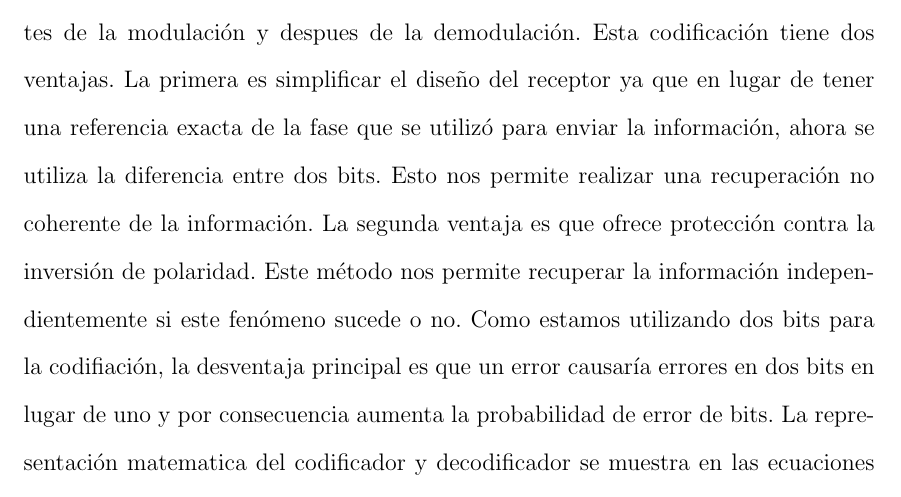
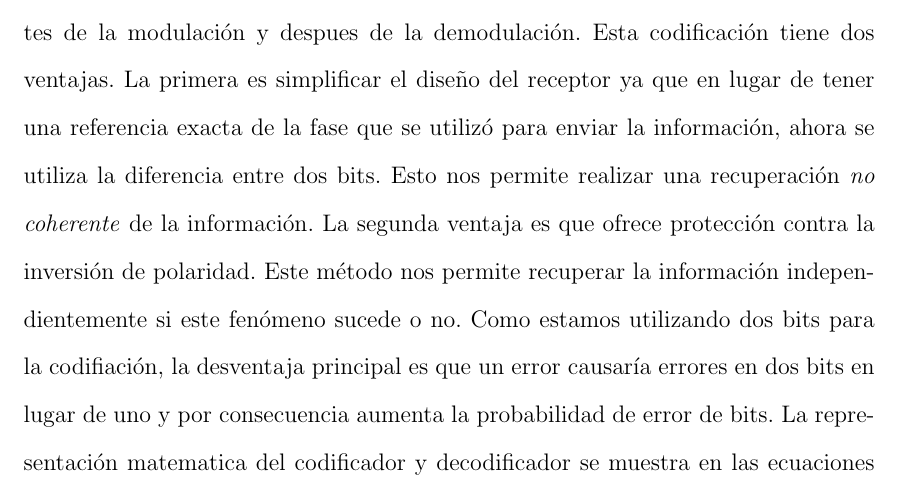
Before and after one commit to angrychuy/MasterThesis, a LaTeX thesis (main.tex, which reads chapters/chapter3.tex): part of page 56 of 132, cut so that both start at the same text. Compiled offline with pdfLaTeX.

Commit message:
Se enfatizo el uso de una recuperacion no coherente.

```diff
--- a/chapters/chapter3.tex
+++ b/chapters/chapter3.tex
@@ -817,7 +817,7 @@ El esquema DQPSK implementa un codificador y decodificador diferencial antes de
 despues de la demodulaci\'on. Esta codificaci\'on tiene dos ventajas. La primera es simplificar el
 dise\~no del receptor ya que en lugar de tener una referencia exacta de la fase que se utiliz\'o
 para enviar la informaci\'on, ahora se utiliza la diferencia entre dos bits. Esto nos
-permite realizar una recuperaci\'on no coherente de la informaci\'on. La segunda ventaja es que
+permite realizar una recuperaci\'on \emph{no coherente} de la informaci\'on. La segunda ventaja es que
 ofrece protecci\'on contra la inversi\'on de polaridad. Este m\'etodo nos permite recuperar la
 informaci\'on independientemente si este fen\'omeno sucede o no. Como estamos utilizando dos bits
 para la codifiaci\'on, la desventaja principal es que un error causar\'ia errores en dos bits en
```
Also changed, not shown: 1 other file.
